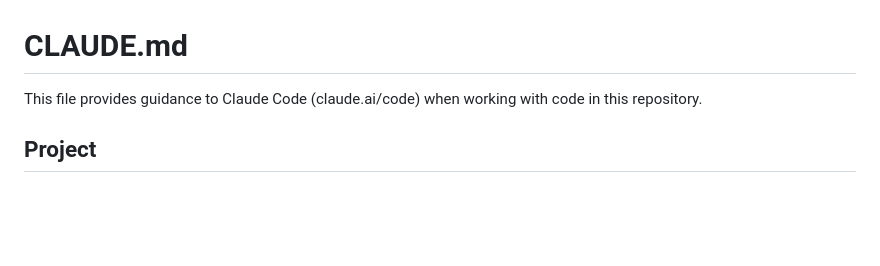
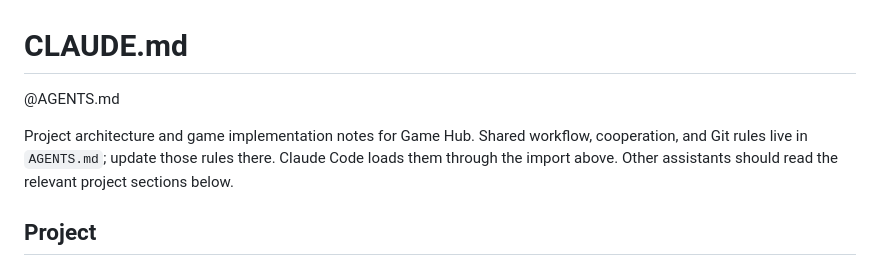
Before and after one commit to stg17/game-hub, a Markdown page: CLAUDE.md, the part around the change. GitHub-like rendering; blank space fills up the shorter version.

Commit message:
Docs: add shared assistant cooperation and Git rules

```diff
--- a/CLAUDE.md
+++ b/CLAUDE.md
@@ -1,6 +1,8 @@
 # CLAUDE.md
 
-This file provides guidance to Claude Code (claude.ai/code) when working with code in this repository.
+@AGENTS.md
+
+Project architecture and game implementation notes for Game Hub. Shared workflow, cooperation, and Git rules live in `AGENTS.md`; update those rules there. Claude Code loads them through the import above. Other assistants should read the relevant project sections below.
 
 ## Project
 
```
Also changed, not shown: AGENTS.md (added, +44 -0 lines).
